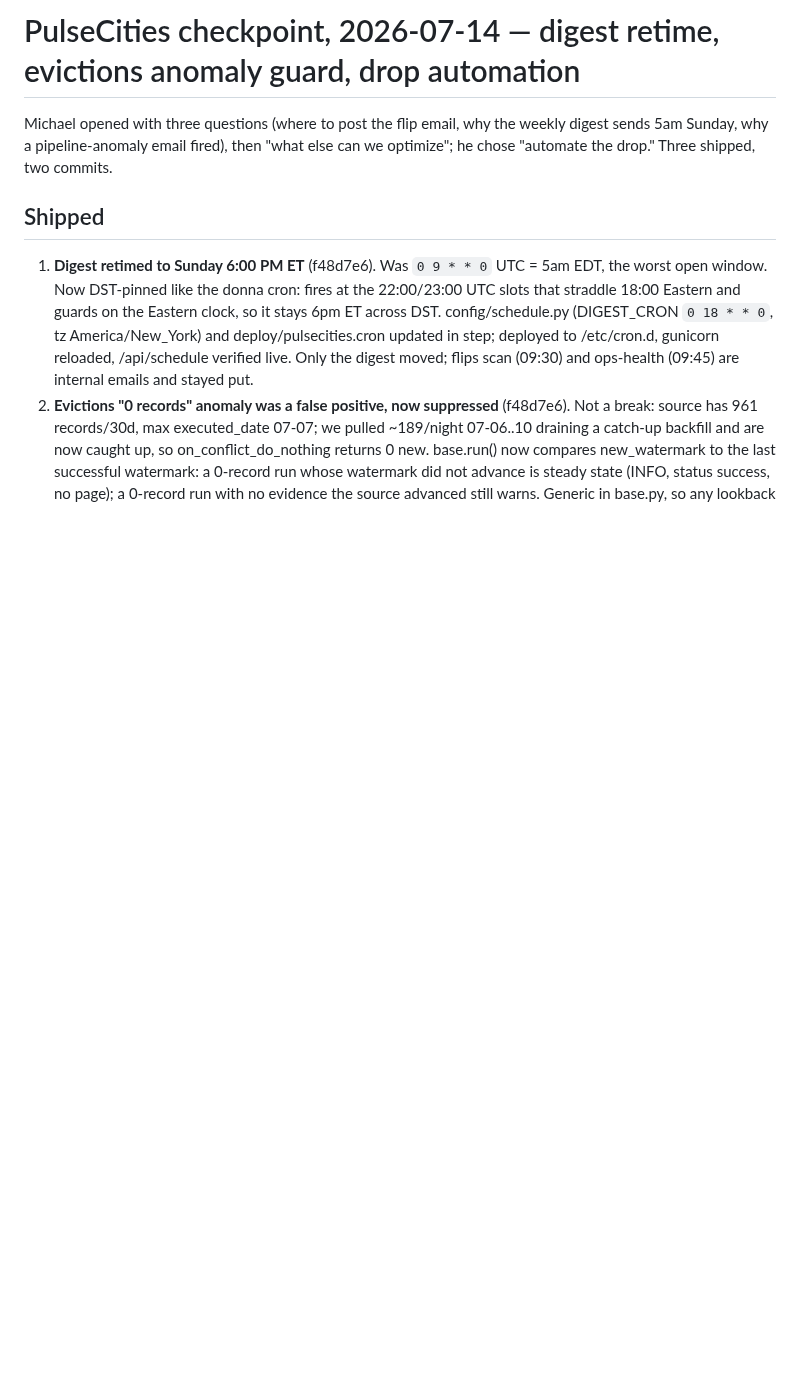
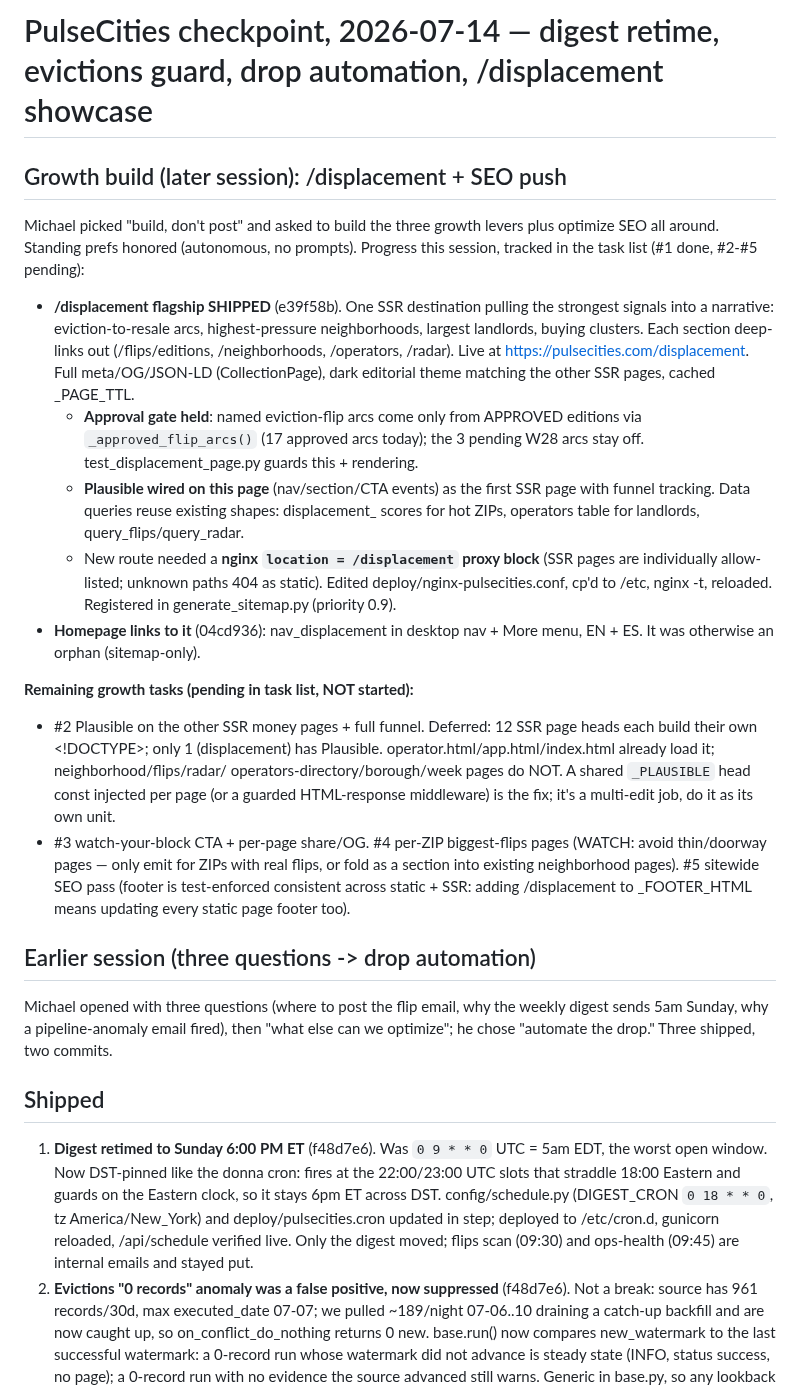
Before and after one commit to michaelespin15-code/pulsecities, a Markdown page: docs/CHECKPOINT.md, the part around the change. Drawn GitHub-style; blank space fills up the shorter version.

Commit message:
docs(checkpoint): /displacement showcase shipped + growth roadmap

```diff
--- a/docs/CHECKPOINT.md
+++ b/docs/CHECKPOINT.md
@@ -1,4 +1,44 @@
-# PulseCities checkpoint, 2026-07-14 — digest retime, evictions anomaly guard, drop automation
+# PulseCities checkpoint, 2026-07-14 — digest retime, evictions guard, drop automation, /displacement showcase
+
+## Growth build (later session): /displacement + SEO push
+
+Michael picked "build, don't post" and asked to build the three growth levers
+plus optimize SEO all around. Standing prefs honored (autonomous, no prompts).
+Progress this session, tracked in the task list (#1 done, #2-#5 pending):
+
+- **/displacement flagship SHIPPED** (e39f58b). One SSR destination pulling the
+  strongest signals into a narrative: eviction-to-resale arcs, highest-pressure
+  neighborhoods, largest landlords, buying clusters. Each section deep-links out
+  (/flips/editions, /neighborhoods, /operators, /radar). Live at
+  https://pulsecities.com/displacement. Full meta/OG/JSON-LD (CollectionPage),
+  dark editorial theme matching the other SSR pages, cached _PAGE_TTL.
+  - **Approval gate held**: named eviction-flip arcs come only from APPROVED
+    editions via `_approved_flip_arcs()` (17 approved arcs today); the 3 pending
+    W28 arcs stay off. test_displacement_page.py guards this + rendering.
+  - **Plausible wired on this page** (nav/section/CTA events) as the first SSR
+    page with funnel tracking. Data queries reuse existing shapes: displacement_
+    scores for hot ZIPs, operators table for landlords, query_flips/query_radar.
+  - New route needed a **nginx `location = /displacement` proxy block** (SSR
+    pages are individually allow-listed; unknown paths 404 as static). Edited
+    deploy/nginx-pulsecities.conf, cp'd to /etc, nginx -t, reloaded. Registered
+    in generate_sitemap.py (priority 0.9).
+- **Homepage links to it** (04cd936): nav_displacement in desktop nav + More
+  menu, EN + ES. It was otherwise an orphan (sitemap-only).
+
+**Remaining growth tasks (pending in task list, NOT started):**
+- #2 Plausible on the other SSR money pages + full funnel. Deferred: 12 SSR page
+  heads each build their own <!DOCTYPE>; only 1 (displacement) has Plausible.
+  operator.html/app.html/index.html already load it; neighborhood/flips/radar/
+  operators-directory/borough/week pages do NOT. A shared `_PLAUSIBLE` head const
+  injected per page (or a guarded HTML-response middleware) is the fix; it's a
+  multi-edit job, do it as its own unit.
+- #3 watch-your-block CTA + per-page share/OG. #4 per-ZIP biggest-flips pages
+  (WATCH: avoid thin/doorway pages — only emit for ZIPs with real flips, or fold
+  as a section into existing neighborhood pages). #5 sitewide SEO pass (footer
+  is test-enforced consistent across static + SSR: adding /displacement to
+  _FOOTER_HTML means updating every static page footer too).
+
+## Earlier session (three questions -> drop automation)
 
 Michael opened with three questions (where to post the flip email, why the weekly
 digest sends 5am Sunday, why a pipeline-anomaly email fired), then "what else can
```
